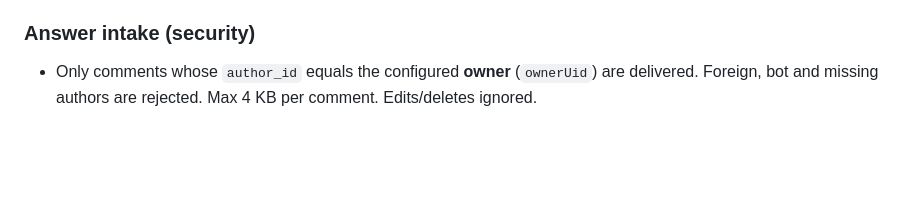
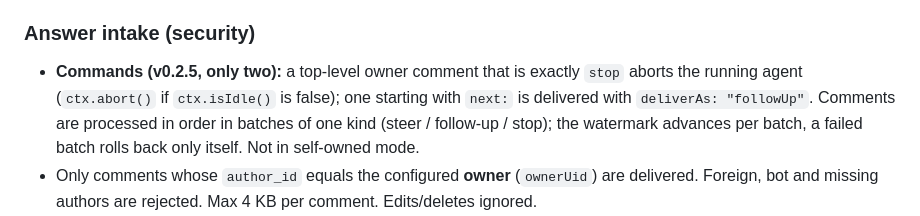
Before and after one commit to avpnusr/pi-knot-headless, a Markdown page: docs/design.md, the part around the change. GitHub-like rendering; blank space fills up the shorter version.

```diff
--- a/docs/design.md
+++ b/docs/design.md
@@ -83,6 +83,7 @@ Model rule (tool `promptGuidelines`): when unsure choose the higher severity; ca
 - Delivered messages are **self-contained**: question, options, recommended, user's answer, `why`. Timeout text: “Q3 unanswered on Knot after 2 h; if the user already decided this elsewhere keep that, otherwise proceed with <default>”.
 
 ### Answer intake (security)
+- **Commands (v0.2.5, only two):** a top-level owner comment that is exactly `stop` aborts the running agent (`ctx.abort()` if `ctx.isIdle()` is false); one starting with `next:` is delivered with `deliverAs: "followUp"`. Comments are processed in order in batches of one kind (steer / follow-up / stop); the watermark advances per batch, a failed batch rolls back only itself. Not in self-owned mode.
 - Only comments whose `author_id` equals the configured **owner** (`ownerUid`) are delivered. Foreign, bot and missing authors are rejected. Max 4 KB per comment. Edits/deletes ignored.
 - **Mapping:** reply in a question's comment thread → that question. Top-level comment starting `Q3` (optionally `Q3 2` = option 2) → that question. Any other comment → general message “[Knot message from user]”; if exactly one question is open it is delivered as “interpreted as answer to Q3 (<question>)” so the model can push back. First answer wins; question moves to the log as 👤.
 - **Exactly-once:** a watermark (newest delivered comment `id` + `created_at`) is persisted via `appendEntry`; baseline set at page creation. Advance the watermark, then send; roll back only if `sendUserMessage` throws. All Knot I/O runs in one serialized loop.
```
Also changed, not shown: CHANGELOG.md (+7 -0 lines), README.md (+5 -1 lines), docs/images/ended.png, docs/images/needs-you.png, docs/images/running.png, 7 other files.
